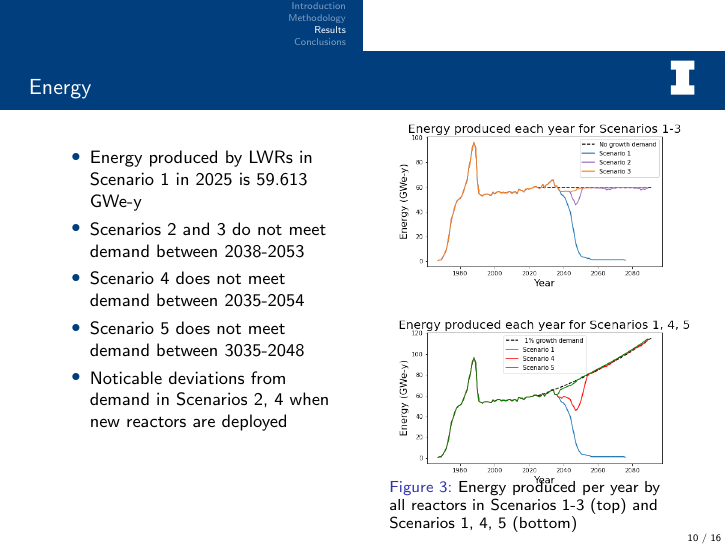
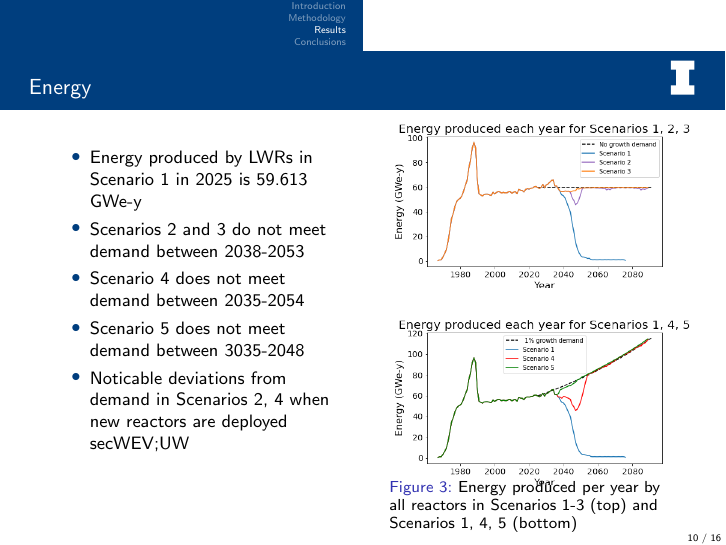
Before and after one commit to arfc/2021-bachmann-annual, LaTeX slides (presentation/Bachmann_Annual_2021.tex, which reads presentation/results.tex): page 10 of 16. Compiled offline with pdfLaTeX; a LaTeX package or settings file that is missing is left out.

Commit message:
made tick labels bigger for figures

```diff
--- a/presentation/results.tex
+++ b/presentation/results.tex
@@ -35,6 +35,7 @@
             \item Scenario 5 does not meet demand between 3035-2048
             \item Noticable deviations from demand in Scenarios 2, 4 when new
                   reactors are deployed
+                  secWEV;UW
         \end{itemize}
 
         \column[t]{5cm}
```
Also changed, not shown: presentation/figures/advancedRX_fuelsupply_scenarios_2-5.png, presentation/figures/energy_scenarios_123.png, presentation/figures/energy_scenarios_145.png, presentation/figures/fuelsupply_scenarios_all.png, presentation/figures/haleuSWU_scenarios_all.png, presentation/figures/rxdeployment_scenarios_all.png, presentation/figures/totalswu_scenarios_all.png.
